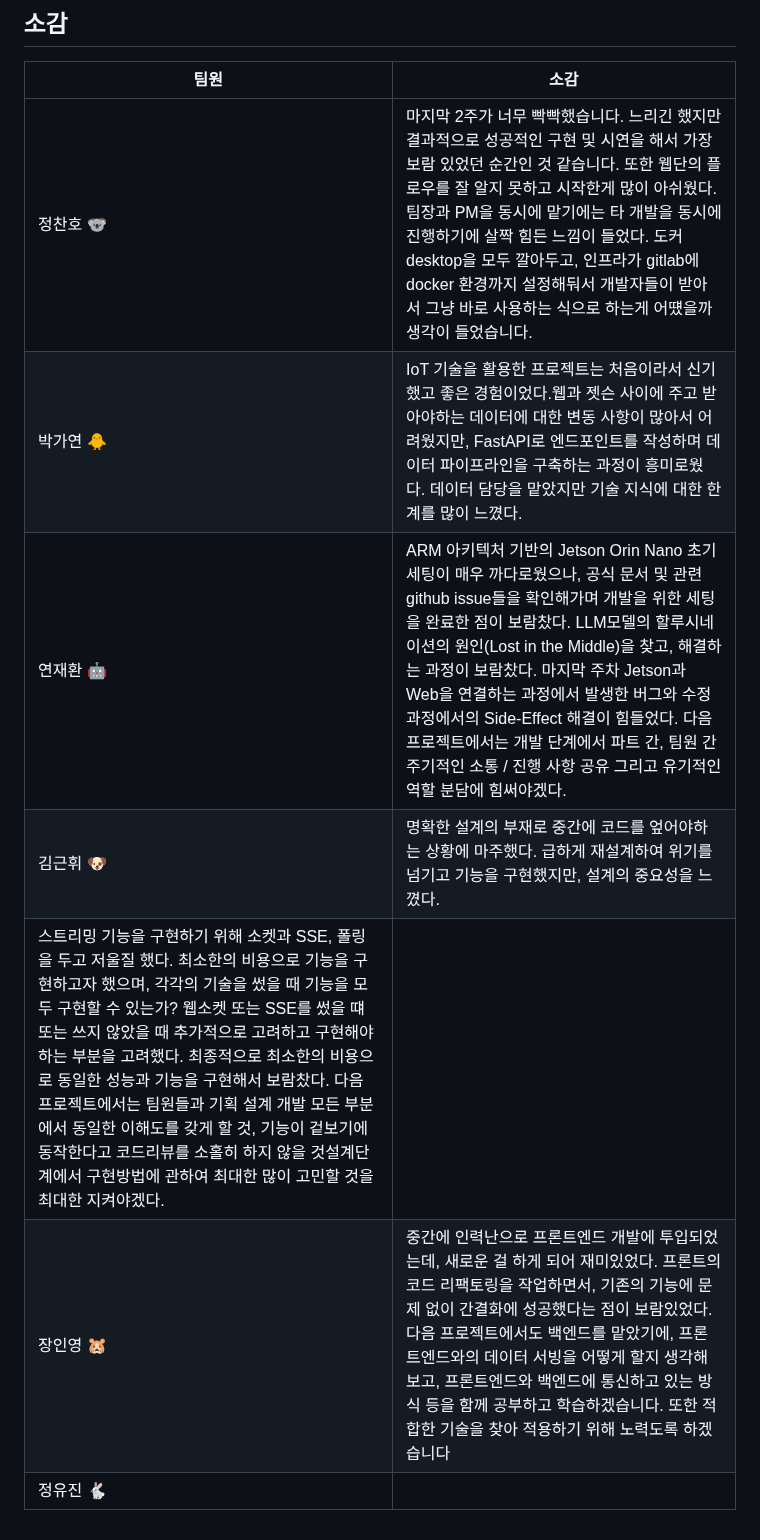
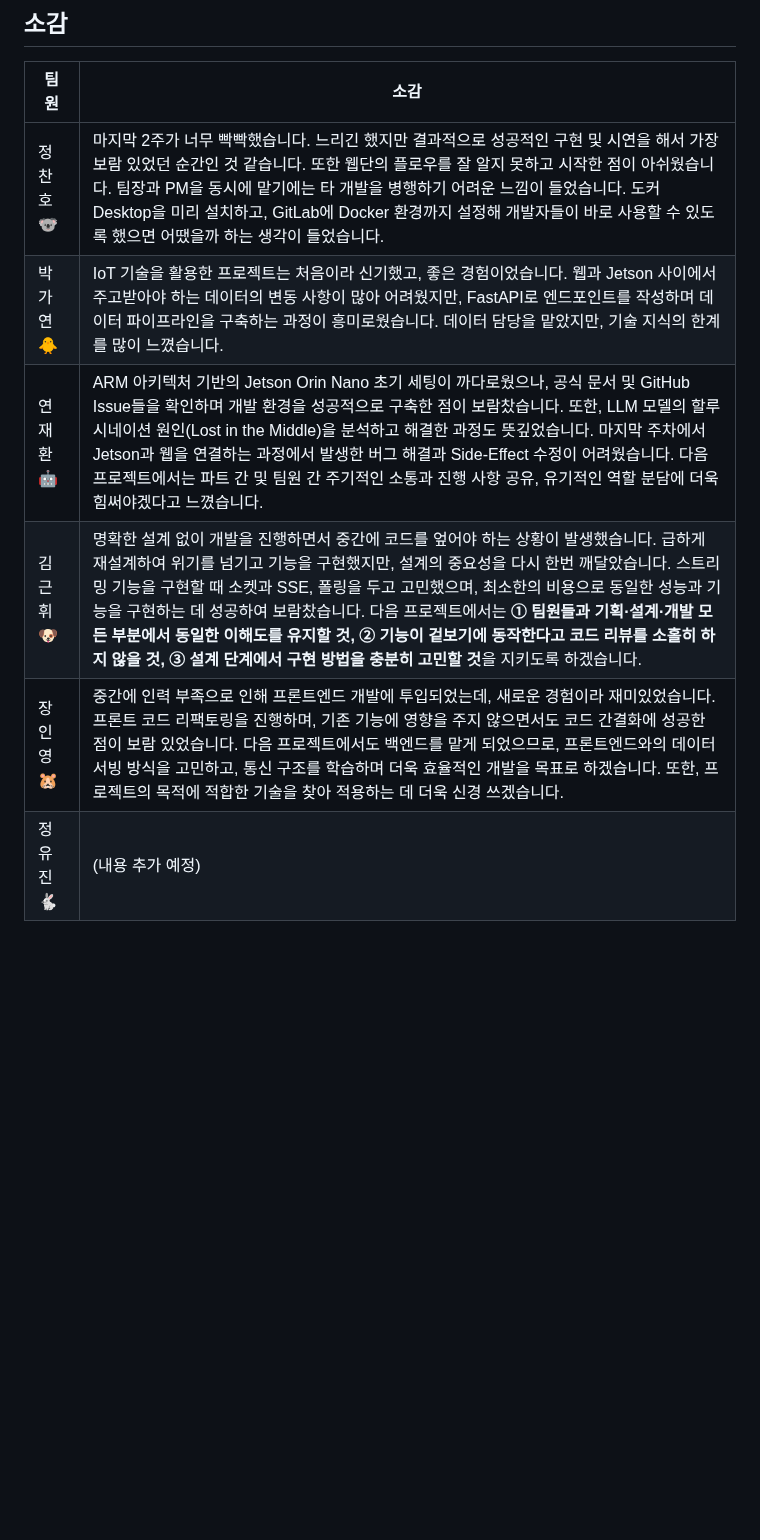
Before and after one commit to jungyujin828/MeetGenius, a Markdown page: README.md, the part around the change. Rendered like a GitHub page; blank space fills up the shorter version.

Commit message:
[ETC] README 작성중 README 수정
#S12P11B203-0

```diff
--- a/README.md
+++ b/README.md
@@ -288,10 +288,9 @@
 ## 소감
 | 팀원     | 소감 |
 |-----------|--------|
-|정찬호 🐨| 마지막 2주가 너무 빡빡했습니다. 느리긴 했지만 결과적으로 성공적인 구현 및 시연을 해서 가장 보람 있었던 순간인 것 같습니다. 또한 웹단의 플로우를 잘 알지 못하고 시작한게 많이 아쉬웠다. 팀장과 PM을 동시에 맡기에는 타 개발을 동시에 진행하기에 살짝 힘든 느낌이 들었다. 도커 desktop을 모두 깔아두고, 인프라가 gitlab에 docker 환경까지 설정해둬서 개발자들이 받아서 그냥 바로 사용하는 식으로 하는게 어떘을까 생각이 들었습니다. |
-|박가연 🐥| IoT 기술을 활용한 프로젝트는 처음이라서 신기했고 좋은 경험이었다.웹과 젯슨 사이에 주고 받아야하는 데이터에 대한 변동 사항이 많아서 어려웠지만, FastAPI로 엔드포인트를 작성하며 데이터 파이프라인을 구축하는 과정이 흥미로웠다. 데이터 담당을 맡았지만 기술 지식에 대한 한계를 많이 느꼈다. |
-|연재환 🤖| ARM 아키텍처 기반의 Jetson Orin Nano 초기 세팅이 매우 까다로웠으나, 공식 문서 및 관련 github issue들을 확인해가며 개발을 위한 세팅을 완료한 점이 보람찼다. LLM모델의 할루시네이션의 원인(Lost in the Middle)을 찾고, 해결하는 과정이 보람찼다. 마지막 주차 Jetson과 Web을 연결하는 과정에서 발생한 버그와 수정 과정에서의 Side-Effect 해결이 힘들었다. 다음 프로젝트에서는 개발 단계에서 파트 간, 팀원 간 주기적인 소통 / 진행 사항 공유 그리고 유기적인 역할 분담에 힘써야겠다. |
-|김근휘 🐶| 명확한 설계의 부재로 중간에 코드를 엎어야하는 상황에 마주했다. 급하게 재설계하여 위기를 넘기고 기능을 구현했지만, 설계의 중요성을 느꼈다.
-스트리밍 기능을 구현하기 위해 소켓과 SSE, 폴링을 두고 저울질 했다. 최소한의 비용으로 기능을 구현하고자 했으며, 각각의 기술을 썼을 때 기능을 모두 구현할 수 있는가? 웹소켓 또는 SSE를 썼을 떄 또는 쓰지 않았을 때 추가적으로 고려하고 구현해야하는 부분을 고려했다. 최종적으로 최소한의 비용으로 동일한 성능과 기능을 구현해서 보람찼다. 다음 프로젝트에서는 팀원들과 기획 설계 개발 모든 부분에서 동일한 이해도를 갖게 할 것, 기능이 겉보기에 동작한다고 코드리뷰를 소홀히 하지 않을 것설계단계에서 구현방법에 관하여 최대한 많이 고민할 것을 최대한 지켜야겠다.|
-|장인영 🐹| 중간에 인력난으로 프론트엔드 개발에 투입되었는데, 새로운 걸 하게 되어 재미있었다. 프론트의 코드 리팩토링을 작업하면서, 기존의 기능에 문제 없이 간결화에 성공했다는 점이 보람있었다. 다음 프로젝트에서도 백엔드를 맡았기에, 프론트엔드와의 데이터 서빙을 어떻게 할지 생각해보고, 프론트엔드와 백엔드에 통신하고 있는 방식 등을 함께 공부하고 학습하겠습니다. 또한 적합한 기술을 찾아 적용하기 위해 노력도록 하겠습니다|
-|정유진 🐇| |
+| 정찬호 🐨 | 마지막 2주가 너무 빡빡했습니다. 느리긴 했지만 결과적으로 성공적인 구현 및 시연을 해서 가장 보람 있었던 순간인 것 같습니다. 또한 웹단의 플로우를 잘 알지 못하고 시작한 점이 아쉬웠습니다. 팀장과 PM을 동시에 맡기에는 타 개발을 병행하기 어려운 느낌이 들었습니다. 도커 Desktop을 미리 설치하고, GitLab에 Docker 환경까지 설정해 개발자들이 바로 사용할 수 있도록 했으면 어땠을까 하는 생각이 들었습니다. |
+| 박가연 🐥 | IoT 기술을 활용한 프로젝트는 처음이라 신기했고, 좋은 경험이었습니다. 웹과 Jetson 사이에서 주고받아야 하는 데이터의 변동 사항이 많아 어려웠지만, FastAPI로 엔드포인트를 작성하며 데이터 파이프라인을 구축하는 과정이 흥미로웠습니다. 데이터 담당을 맡았지만, 기술 지식의 한계를 많이 느꼈습니다. |
+| 연재환 🤖 | ARM 아키텍처 기반의 Jetson Orin Nano 초기 세팅이 까다로웠으나, 공식 문서 및 GitHub Issue들을 확인하며 개발 환경을 성공적으로 구축한 점이 보람찼습니다. 또한, LLM 모델의 할루시네이션 원인(Lost in the Middle)을 분석하고 해결한 과정도 뜻깊었습니다. 마지막 주차에서 Jetson과 웹을 연결하는 과정에서 발생한 버그 해결과 Side-Effect 수정이 어려웠습니다. 다음 프로젝트에서는 파트 간 및 팀원 간 주기적인 소통과 진행 사항 공유, 유기적인 역할 분담에 더욱 힘써야겠다고 느꼈습니다. |
+| 김근휘 🐶 | 명확한 설계 없이 개발을 진행하면서 중간에 코드를 엎어야 하는 상황이 발생했습니다. 급하게 재설계하여 위기를 넘기고 기능을 구현했지만, 설계의 중요성을 다시 한번 깨달았습니다. 스트리밍 기능을 구현할 때 소켓과 SSE, 폴링을 두고 고민했으며, 최소한의 비용으로 동일한 성능과 기능을 구현하는 데 성공하여 보람찼습니다. 다음 프로젝트에서는 **① 팀원들과 기획·설계·개발 모든 부분에서 동일한 이해도를 유지할 것, ② 기능이 겉보기에 동작한다고 코드 리뷰를 소홀히 하지 않을 것, ③ 설계 단계에서 구현 방법을 충분히 고민할 것**을 지키도록 하겠습니다. |
+| 장인영 🐹 | 중간에 인력 부족으로 인해 프론트엔드 개발에 투입되었는데, 새로운 경험이라 재미있었습니다. 프론트 코드 리팩토링을 진행하며, 기존 기능에 영향을 주지 않으면서도 코드 간결화에 성공한 점이 보람 있었습니다. 다음 프로젝트에서도 백엔드를 맡게 되었으므로, 프론트엔드와의 데이터 서빙 방식을 고민하고, 통신 구조를 학습하며 더욱 효율적인 개발을 목표로 하겠습니다. 또한, 프로젝트의 목적에 적합한 기술을 찾아 적용하는 데 더욱 신경 쓰겠습니다. |
+| 정유진 🐇 | (내용 추가 예정) |
```
